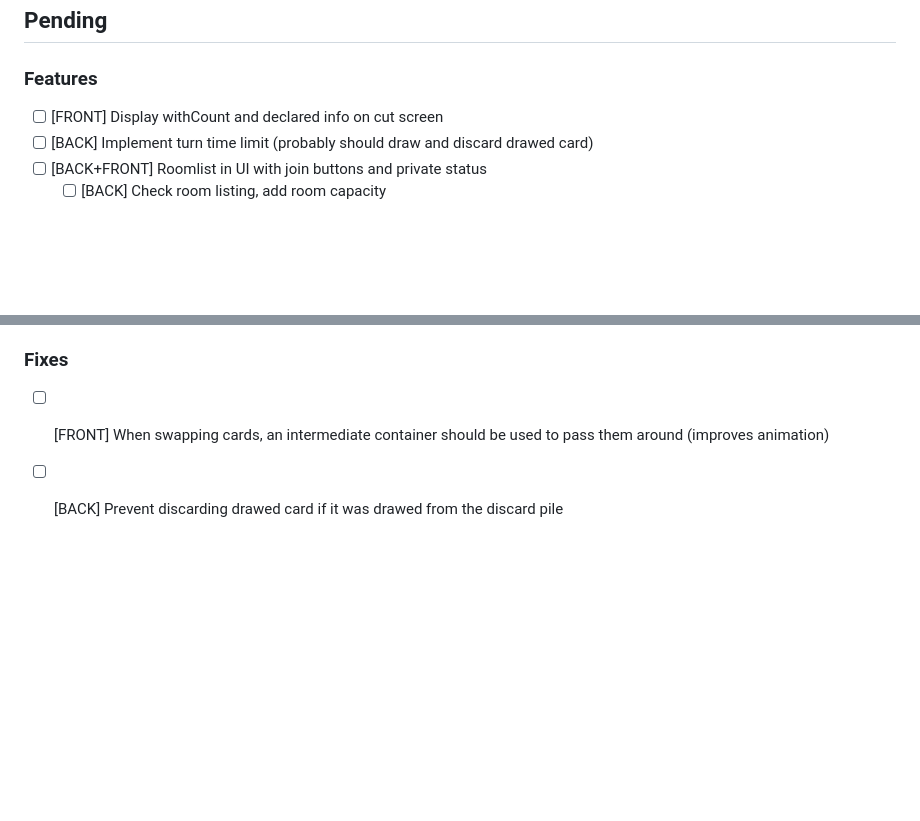
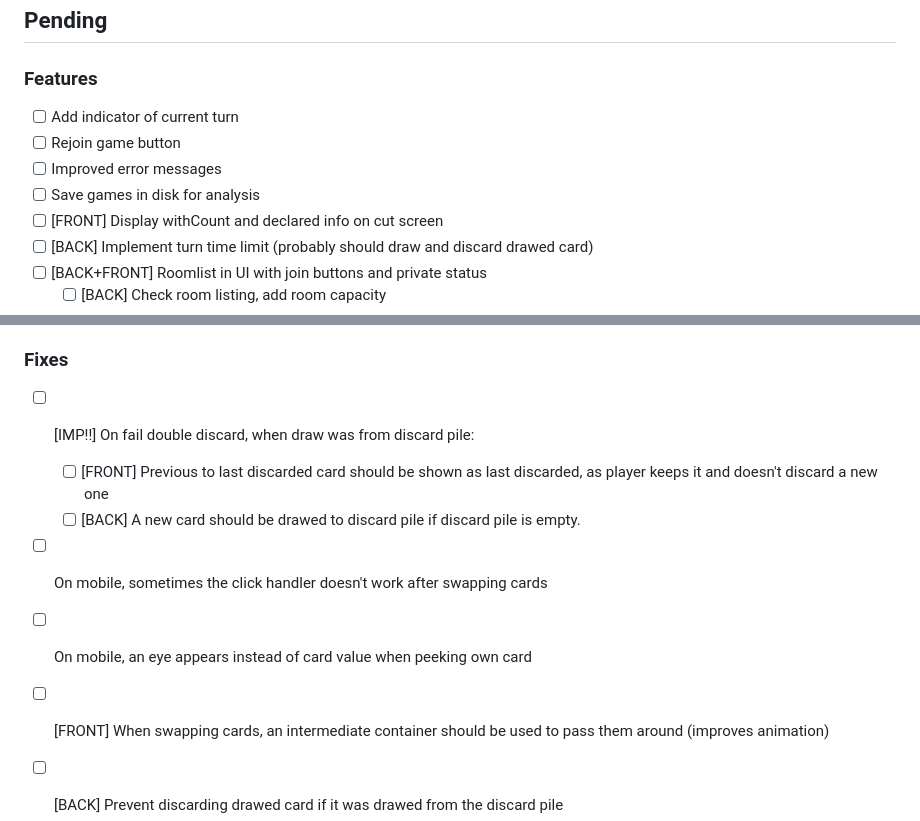
Before and after one commit to manuelpepe/tincho, a Markdown page: TODO.md, 2 parts joined by grey strips. Drawn GitHub-style; blank space fills up the shorter version.

Commit message:
(docs)todo

```diff
--- a/TODO.md
+++ b/TODO.md
@@ -2,6 +2,10 @@
 
 ### Features
 
+- [ ] Add indicator of current turn
+- [ ] Rejoin game button
+- [ ] Improved error messages
+- [ ] Save games in disk for analysis
 - [ ] [FRONT] Display withCount and declared info on cut screen
 - [ ] [BACK] Implement turn time limit (probably should draw and discard drawed card)
 - [ ] [BACK+FRONT] Roomlist in UI with join buttons and private status
@@ -33,6 +37,11 @@
 
 ### Fixes
 
+- [ ] [IMP!!] On fail double discard, when draw was from discard pile:
+    - [ ] [FRONT] Previous to last discarded card should be shown as last discarded, as player keeps it and doesn't discard a new one
+    - [ ] [BACK] A new card should be drawed to discard pile if discard pile is empty.
+- [ ] On mobile, sometimes the click handler doesn't work after swapping cards
+- [ ] On mobile, an eye appears instead of card value when peeking own card
 - [ ] [FRONT] When swapping cards, an intermediate container should be used to pass them around (improves animation)
 - [ ] [BACK] Prevent discarding drawed card if it was drawed from the discard pile
 
```
